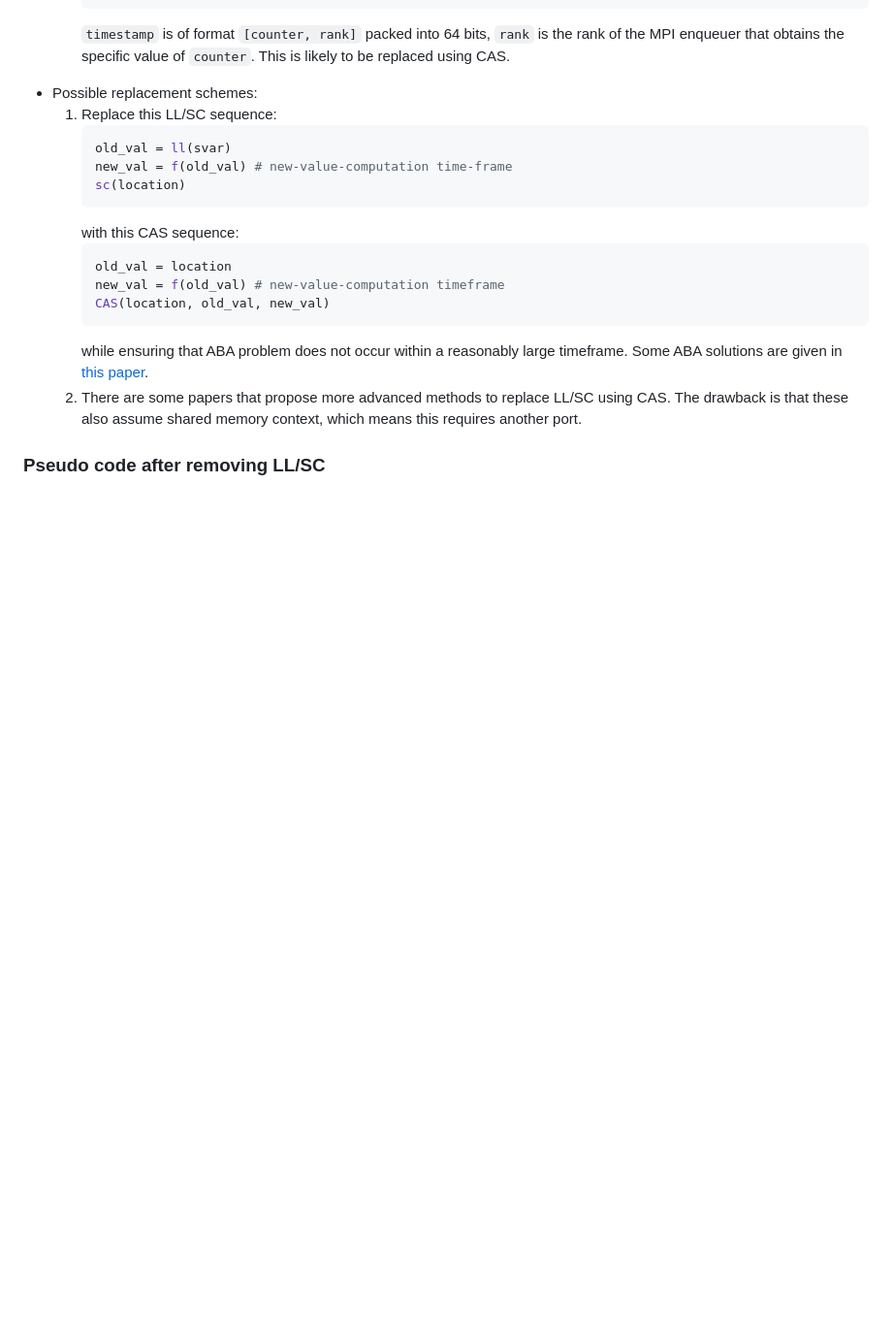
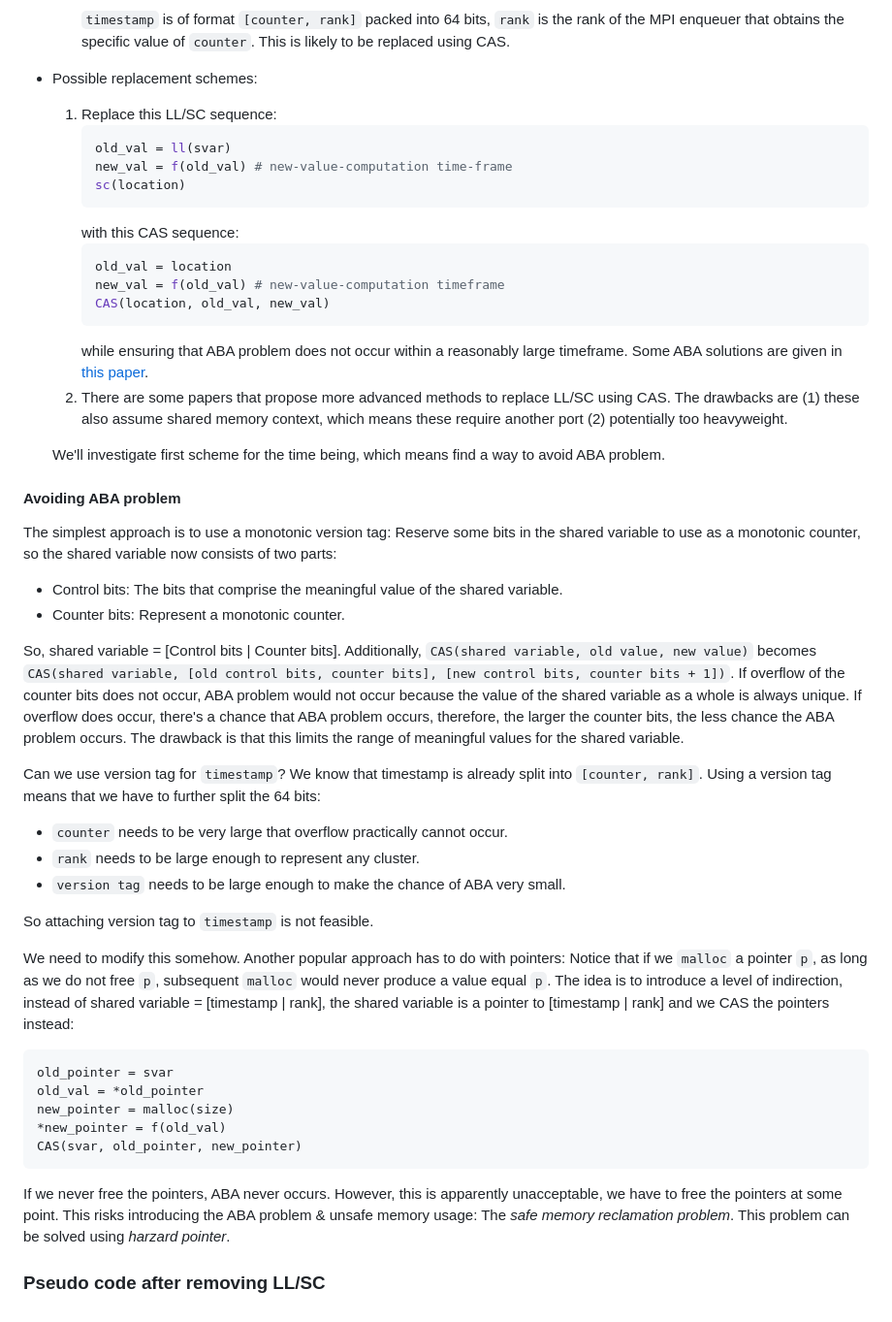
Before and after one commit to Huy-DNA/MPiSC, a Markdown page: code/ltqueue/README.md, the part around the change. Shown: that part at 97% size. Rendered like a GitHub page; blank space fills up the shorter version.

````diff
--- a/code/ltqueue/README.md
+++ b/code/ltqueue/README.md
@@ -63,6 +63,32 @@ As LL/SC is not supported by MPI, we'll have to replace them using some other su
      CAS(location, old_val, new_val)
      ```
      while ensuring that ABA problem does not occur within a reasonably large timeframe. Some ABA solutions are given in [this paper](/refs/ABA/README.md).
-  2. There are some papers that propose more advanced methods to replace LL/SC using CAS. The drawback is that these also assume shared memory context, which means this requires another port.
+  2. There are some papers that propose more advanced methods to replace LL/SC using CAS. The drawbacks are (1) these also assume shared memory context, which means these require another port (2) potentially too heavyweight.
+
+  We'll investigate first scheme for the time being, which means find a way to avoid ABA problem.
+
+#### Avoiding ABA problem
+The simplest approach is to use a monotonic version tag: Reserve some bits in the shared variable to use as a monotonic counter, so the shared variable now consists of two parts:
+* Control bits: The bits that comprise the meaningful value of the shared variable.
+* Counter bits: Represent a monotonic counter.
+
+So, shared variable = [Control bits | Counter bits]. Additionally, `CAS(shared variable, old value, new value)` becomes `CAS(shared variable, [old control bits, counter bits], [new control bits, counter bits + 1])`. If overflow of the counter bits does not occur, ABA problem would not occur because the value of the shared variable as a whole is always unique. If overflow does occur, there's a chance that ABA problem occurs, therefore, the larger the counter bits, the less chance the ABA problem occurs. The drawback is that this limits the range of meaningful values for the shared variable.
+
+Can we use version tag for `timestamp`? We know that timestamp is already split into `[counter, rank]`. Using a version tag means that we have to further split the 64 bits:
+- `counter` needs to be very large that overflow practically cannot occur.
+- `rank` needs to be large enough to represent any cluster.
+- `version tag` needs to be large enough to make the chance of ABA very small.
+
+So attaching version tag to `timestamp` is not feasible.
+
+We need to modify this somehow. Another popular approach has to do with pointers: Notice that if we `malloc` a pointer `p`, as long as we do not free `p`, subsequent `malloc` would never produce a value equal `p`. The idea is to introduce a level of indirection, instead of shared variable = [timestamp | rank], the shared variable is a pointer to [timestamp | rank] and we CAS the pointers instead:
+```
+old_pointer = svar
+old_val = *old_pointer
+new_pointer = malloc(size)
+*new_pointer = f(old_val)
+CAS(svar, old_pointer, new_pointer)
+```
+If we never free the pointers, ABA never occurs. However, this is apparently unacceptable, we have to free the pointers at some point. This risks introducing the ABA problem & unsafe memory usage: The *safe memory reclamation problem*. This problem can be solved using *harzard pointer*.
 
 ### Pseudo code after removing LL/SC
````
